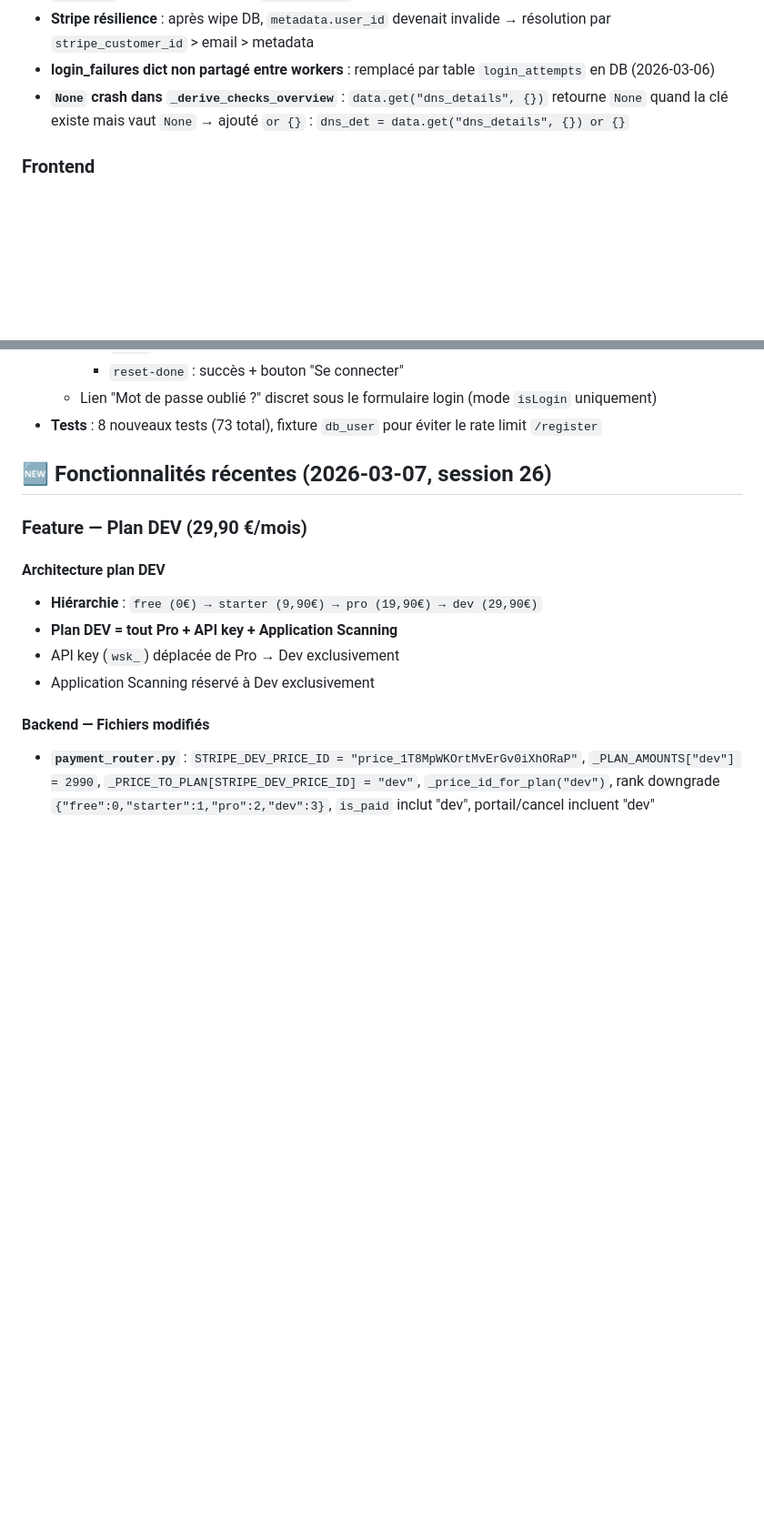
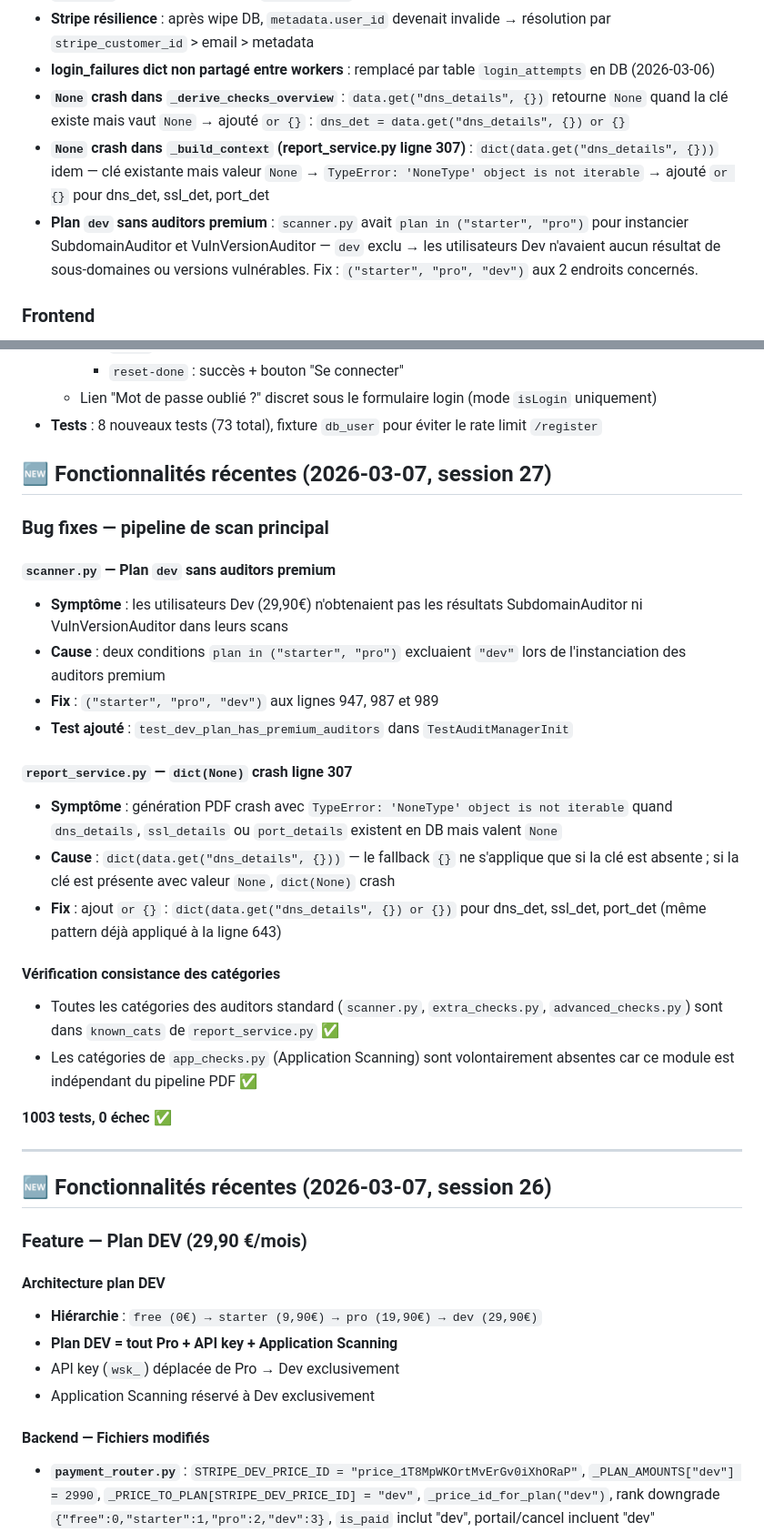
Before and after one commit to CYLNXD/Wezea, a Markdown page: CLAUDE.md, 2 parts joined by grey strips. Shown at 91% size. Rendered like a GitHub page; blank space fills up the shorter version.

Commit message:
docs: update CLAUDE.md — session 27 bug fixes (dev plan auditors + report None crash)
Co-Authored-By: Claude Sonnet 4.6 <noreply@anthropic.com>

```diff
--- a/CLAUDE.md
+++ b/CLAUDE.md
@@ -179,6 +179,8 @@ function SkuIcon({ children, color, size = 36 }: { children: ReactNode; color: s
 - **Stripe résilience** : après wipe DB, `metadata.user_id` devenait invalide → résolution par `stripe_customer_id` > email > metadata
 - **login_failures dict non partagé entre workers** : remplacé par table `login_attempts` en DB (2026-03-06)
 - **`None` crash dans `_derive_checks_overview`** : `data.get("dns_details", {})` retourne `None` quand la clé existe mais vaut `None` → ajouté `or {}` : `dns_det = data.get("dns_details", {}) or {}`
+- **`None` crash dans `_build_context` (report_service.py ligne 307)** : `dict(data.get("dns_details", {}))` idem — clé existante mais valeur `None` → `TypeError: 'NoneType' object is not iterable` → ajouté `or {}` pour dns_det, ssl_det, port_det
+- **Plan `dev` sans auditors premium** : `scanner.py` avait `plan in ("starter", "pro")` pour instancier SubdomainAuditor et VulnVersionAuditor — `dev` exclu → les utilisateurs Dev n'avaient aucun résultat de sous-domaines ou versions vulnérables. Fix : `("starter", "pro", "dev")` aux 2 endroits concernés.
 
 ### Frontend
 - **Scan anonyme → page d'accueil au lieu des résultats** : double cause : (1) `AuthContext.fetchMe` appelait `logout()` sur catch → `window.location.href = '/'` en cas de token expiré. (2) Sur erreur 429, `useScanner` attendait 4800ms de simulation inutile + aucun `scrollIntoView` sur status `'error'` → le ScanConsole qui disparaît réduisait la page et remontait l'utilisateur sur le hero. Fix : retrait du redirect dans fetchMe + fast-fail 800ms sur erreur + scroll sur `'error'` comme sur `'success'`
@@ -322,6 +324,29 @@ ls -lh /home/cyberhealth/backups/
     - `reset-done` : succès + bouton "Se connecter"
   - Lien "Mot de passe oublié ?" discret sous le formulaire login (mode `isLogin` uniquement)
 - **Tests** : 8 nouveaux tests (73 total), fixture `db_user` pour éviter le rate limit `/register`
+
+## 🆕 Fonctionnalités récentes (2026-03-07, session 27)
+
+### Bug fixes — pipeline de scan principal
+
+#### `scanner.py` — Plan `dev` sans auditors premium
+- **Symptôme** : les utilisateurs Dev (29,90€) n'obtenaient pas les résultats SubdomainAuditor ni VulnVersionAuditor dans leurs scans
+- **Cause** : deux conditions `plan in ("starter", "pro")` excluaient `"dev"` lors de l'instanciation des auditors premium
+- **Fix** : `("starter", "pro", "dev")` aux lignes 947, 987 et 989
+- **Test ajouté** : `test_dev_plan_has_premium_auditors` dans `TestAuditManagerInit`
+
+#### `report_service.py` — `dict(None)` crash ligne 307
+- **Symptôme** : génération PDF crash avec `TypeError: 'NoneType' object is not iterable` quand `dns_details`, `ssl_details` ou `port_details` existent en DB mais valent `None`
+- **Cause** : `dict(data.get("dns_details", {}))` — le fallback `{}` ne s'applique que si la clé est absente ; si la clé est présente avec valeur `None`, `dict(None)` crash
+- **Fix** : ajout `or {}` : `dict(data.get("dns_details", {}) or {})` pour dns_det, ssl_det, port_det (même pattern déjà appliqué à la ligne 643)
+
+#### Vérification consistance des catégories
+- Toutes les catégories des auditors standard (`scanner.py`, `extra_checks.py`, `advanced_checks.py`) sont dans `known_cats` de `report_service.py` ✅
+- Les catégories de `app_checks.py` (Application Scanning) sont volontairement absentes car ce module est indépendant du pipeline PDF ✅
+
+**1003 tests, 0 échec** ✅
+
+---
 
 ## 🆕 Fonctionnalités récentes (2026-03-07, session 26)
 
```
Also changed, not shown: other parts of CLAUDE.md (+1 -1 lines).
